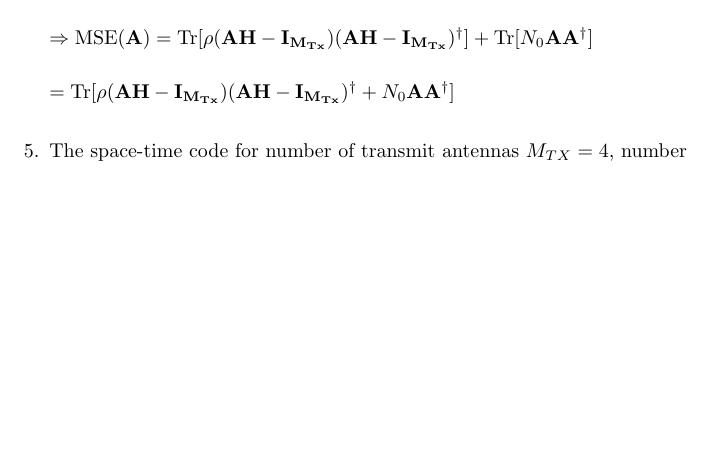
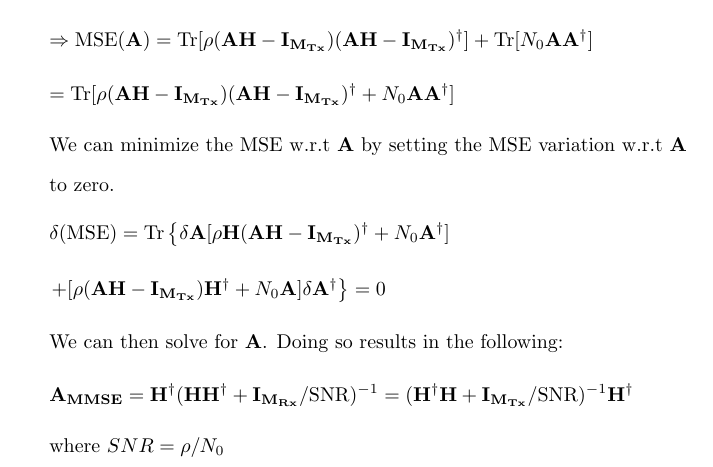
Before and after one commit to osowatzke/ECE_638, a LaTeX problem sheet (Exam2_Sowatzke.tex): part of page 5 of 9 before the commit and part of page 5 of 10 after it, cut so that both start at the same text, the shorter picture padded with empty space. Compiled offline with pdfLaTeX.

Commit message:
Solving for A_MMSE

```diff
--- a/Exam2_Sowatzke.tex
+++ b/Exam2_Sowatzke.tex
@@ -178,6 +178,18 @@ the generalized-fading channel model, the signal envelope at the ith receiver br
 		$\Rightarrow \text{MSE}(\mathbf{A}) = \text{Tr}[\rho(\mathbf{AH} - \mathbf{I_{M_{Tx}}})(\mathbf{AH} - \mathbf{I_{M_{Tx}}})^{\dagger}] + \text{Tr}[N_0\mathbf{AA^{\dagger}}]$
 
 		$ = \text{Tr}[\rho(\mathbf{AH} - \mathbf{I_{M_{Tx}}})(\mathbf{AH} - \mathbf{I_{M_{Tx}}})^{\dagger} + N_0\mathbf{AA^{\dagger}}]$
+
+		We can minimize the MSE w.r.t $\mathbf{A}$ by setting the MSE variation w.r.t $\mathbf{A}$ to zero.
+
+		$\delta(\text{MSE}) = \text{Tr}\left\{\delta\mathbf{A}[\rho\mathbf{H}(\mathbf{AH} - \mathbf{I_{M_{Tx}}})^{\dagger} + N_0\mathbf{A}^{\dagger}]\right.$
+
+		$ \left. + [\rho(\mathbf{AH} - \mathbf{I_{M_{Tx}}})\mathbf{H}^{\dagger} + N_0\mathbf{A}]\delta\mathbf{A}^{\dagger}\right\} = 0$
+
+		We can then solve for $\mathbf{A}$. Doing so results in the following:
+
+		$\mathbf{A_{MMSE}} = \mathbf{H^{\dagger}}(\mathbf{HH^{\dagger}} + \mathbf{I_{M_{Rx}}}/\text{SNR})^{-1} = (\mathbf{H^{\dagger}H} + \mathbf{I_{M_{Tx}}}/\text{SNR})^{-1}\mathbf{H^{\dagger}}$
+
+		where $SNR = \rho/N_0$
 
 		\item[5.] The space-time code for number of transmit antennas $M_{TX}=4$, number of receive antennas $M_{RX}=1$, and number of channel's uses $N=4$ is described by the following signaling matrix:
 
```
